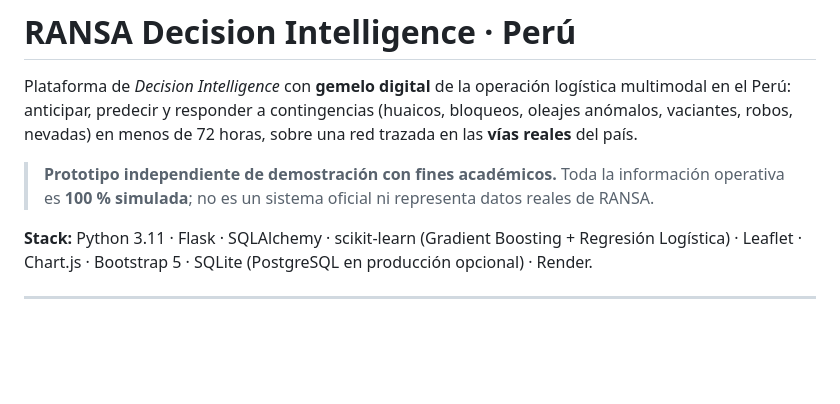
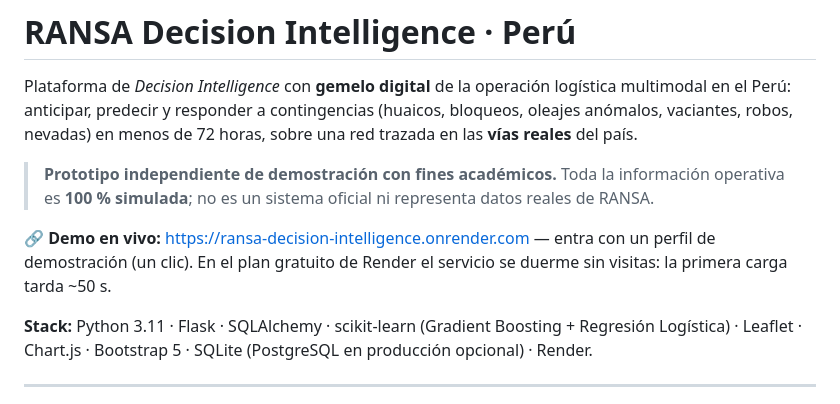
Before and after one commit to jmhuamann-bit/ransa-decision-intelligence, a Markdown page: README.md, the part around the change. GitHub-like rendering; blank space fills up the shorter version.

Commit message:
README: enlace a la demo en vivo en Render
Co-Authored-By: Claude Opus 5.5 <noreply@anthropic.com>

```diff
--- a/README.md
+++ b/README.md
@@ -6,6 +6,9 @@ nevadas) en menos de 72 horas, sobre una red trazada en las **vías reales** del
 
 > **Prototipo independiente de demostración con fines académicos.** Toda la información operativa es
 > **100 % simulada**; no es un sistema oficial ni representa datos reales de RANSA.
+
+**🔗 Demo en vivo:** https://ransa-decision-intelligence.onrender.com — entra con un perfil de demostración
+(un clic). En el plan gratuito de Render el servicio se duerme sin visitas: la primera carga tarda ~50 s.
 
 **Stack:** Python 3.11 · Flask · SQLAlchemy · scikit-learn (Gradient Boosting + Regresión Logística) ·
 Leaflet · Chart.js · Bootstrap 5 · SQLite (PostgreSQL en producción opcional) · Render.
```
